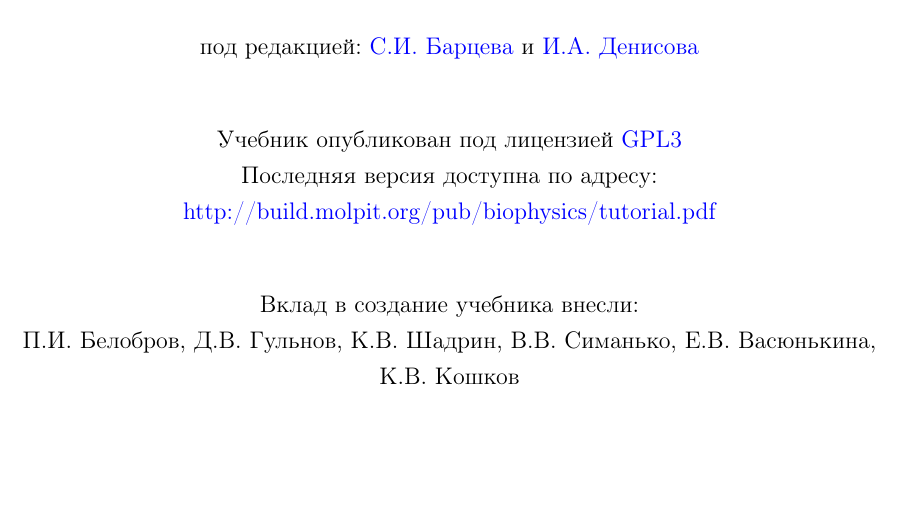
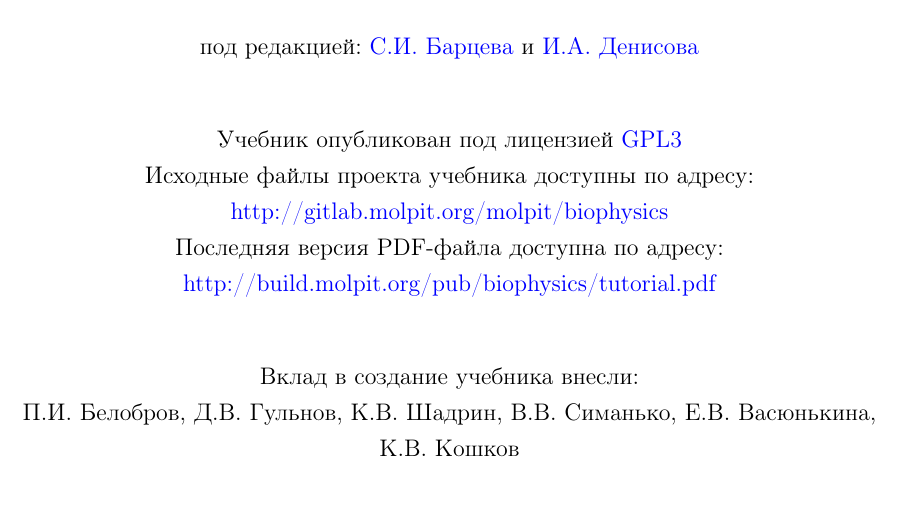
Before and after one commit to iadenisov/biophysics, a LaTeX book (tutorial.tex): part of page 1 of 186, cut so that both start at the same text. Compiled offline with pdfLaTeX; a LaTeX package or settings file that is missing is left out.

Commit message:
добавлена ссылка на исходники

```diff
--- a/tutorial.tex
+++ b/tutorial.tex
@@ -43,8 +43,10 @@
 \vspace{1cm}
 
 \normalsize{Учебник опубликован под лицензией \href{https://www.gnu.org/licenses/gpl-3.0.html}{GPL3}}\\
-
-Последняя версия доступна по адресу:\\
+Исходные файлы проекта учебника доступны по адресу:\\
+\href{http://gitlab.molpit.org/molpit/biophysics}{http://gitlab.molpit.org/molpit/biophysics}
+
+Последняя версия PDF-файла доступна по адресу:\\
 \href{http://build.molpit.org/pub/biophysics/tutorial.pdf}{http://build.molpit.org/pub/biophysics/tutorial.pdf}
 
 \vspace{1cm}
```
